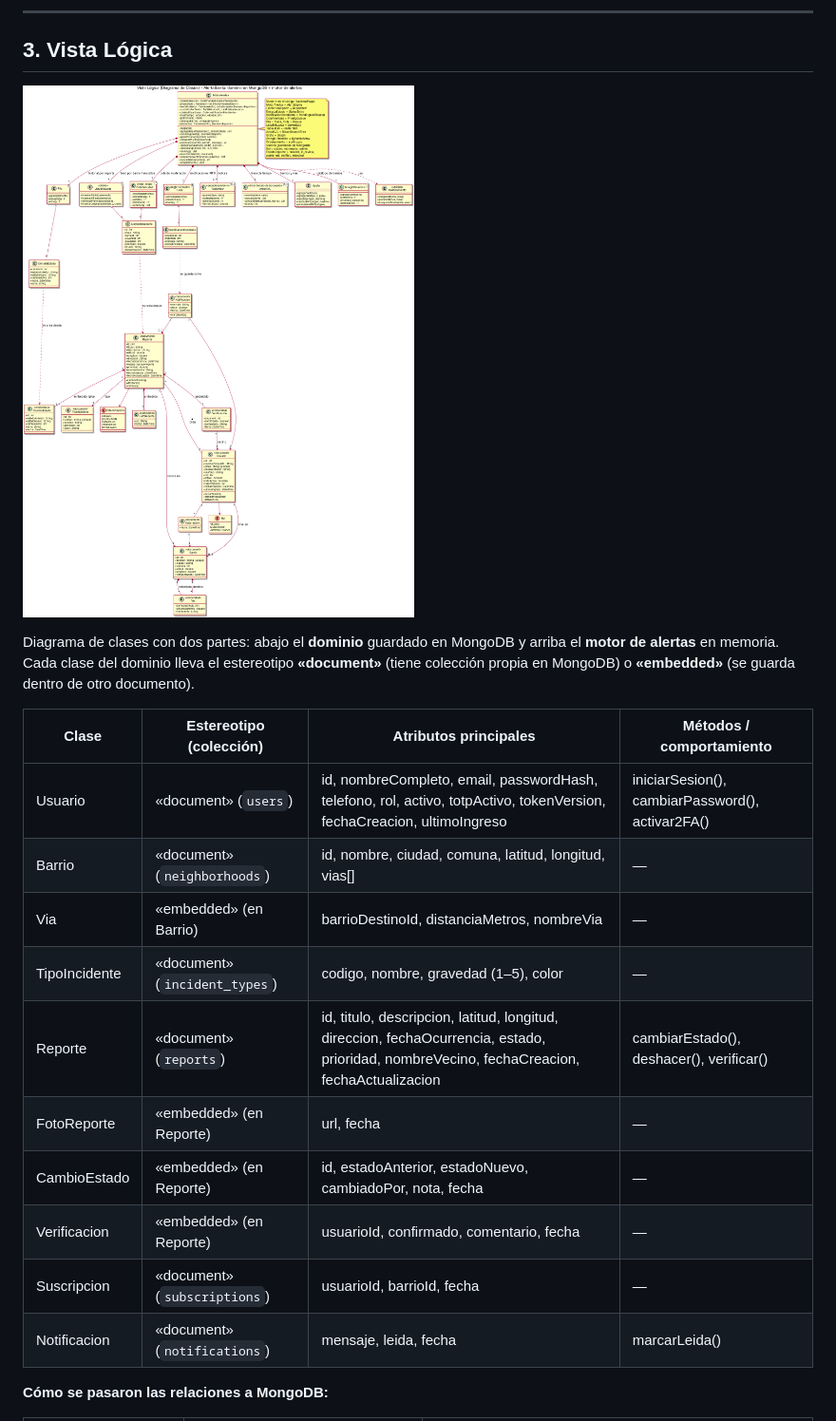
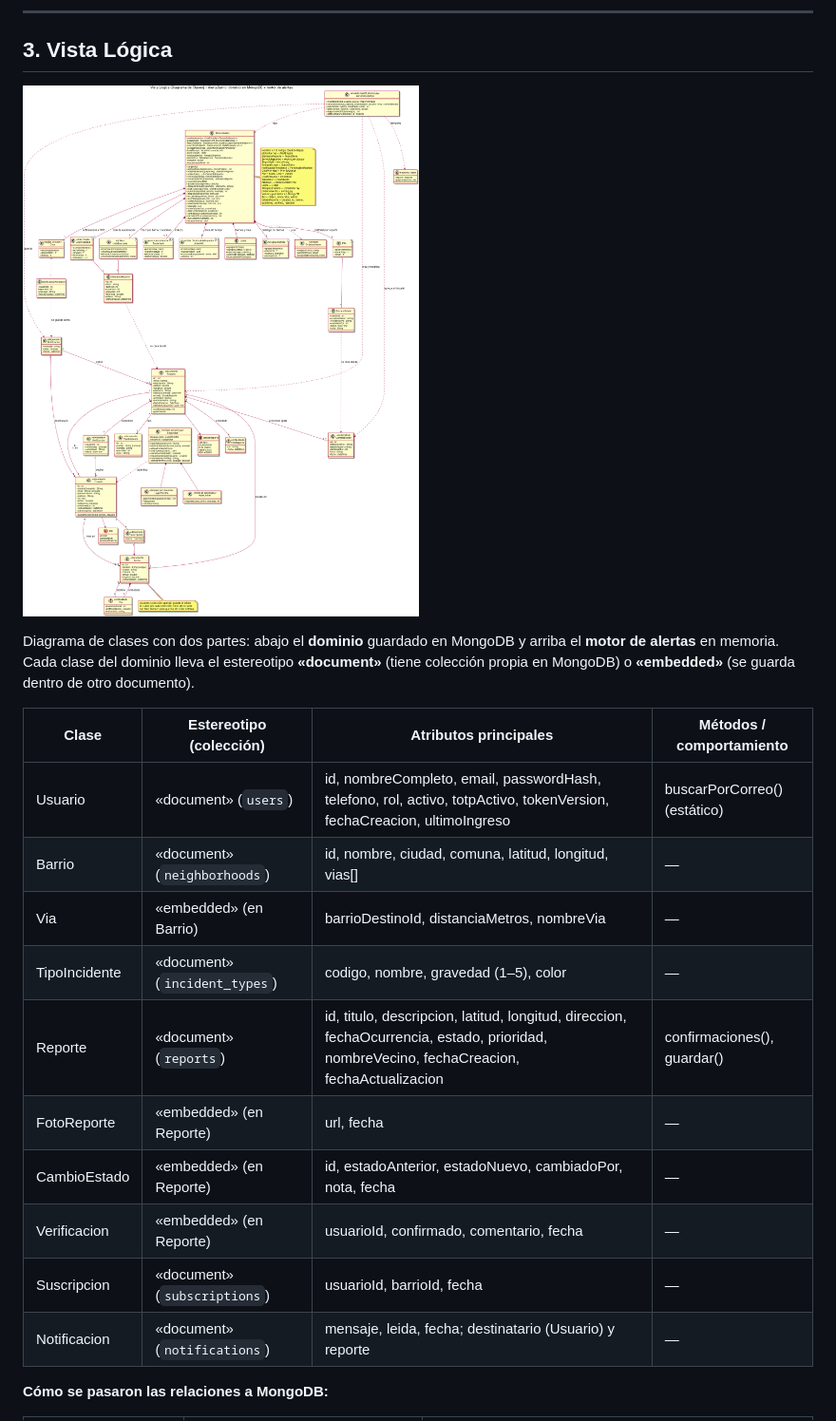
Before and after one commit to neber18/AlertaBarrio-Diseno-de-Software, a Markdown page: docs/wiki/06-Arquitectura-4+1-Vistas.md, the part around one of its changes. Shown at 95% size. GitHub-like rendering; pictures changed too: docs/diagramas/Vista_Logica_AlertaBarrio.png.

Commit message:
docs: vista lógica con servicios y operaciones del motor

```diff
--- a/docs/wiki/06-Arquitectura-4+1-Vistas.md
+++ b/docs/wiki/06-Arquitectura-4+1-Vistas.md
@@ -62,16 +62,16 @@ Diagrama de clases con dos partes: abajo el **dominio** guardado en MongoDB y ar
 
 | Clase | Estereotipo (colección) | Atributos principales | Métodos / comportamiento |
 |-------|-------------------------|-----------------------|--------------------------|
-| Usuario | «document» (`users`) | id, nombreCompleto, email, passwordHash, telefono, rol, activo, totpActivo, tokenVersion, fechaCreacion, ultimoIngreso | iniciarSesion(), cambiarPassword(), activar2FA() |
+| Usuario | «document» (`users`) | id, nombreCompleto, email, passwordHash, telefono, rol, activo, totpActivo, tokenVersion, fechaCreacion, ultimoIngreso | buscarPorCorreo() (estático) |
 | Barrio | «document» (`neighborhoods`) | id, nombre, ciudad, comuna, latitud, longitud, vias[] | — |
 | Via | «embedded» (en Barrio) | barrioDestinoId, distanciaMetros, nombreVia | — |
 | TipoIncidente | «document» (`incident_types`) | codigo, nombre, gravedad (1–5), color | — |
-| Reporte | «document» (`reports`) | id, titulo, descripcion, latitud, longitud, direccion, fechaOcurrencia, estado, prioridad, nombreVecino, fechaCreacion, fechaActualizacion | cambiarEstado(), deshacer(), verificar() |
+| Reporte | «document» (`reports`) | id, titulo, descripcion, latitud, longitud, direccion, fechaOcurrencia, estado, prioridad, nombreVecino, fechaCreacion, fechaActualizacion | confirmaciones(), guardar() |
 | FotoReporte | «embedded» (en Reporte) | url, fecha | — |
 | CambioEstado | «embedded» (en Reporte) | id, estadoAnterior, estadoNuevo, cambiadoPor, nota, fecha | — |
 | Verificacion | «embedded» (en Reporte) | usuarioId, confirmado, comentario, fecha | — |
 | Suscripcion | «document» (`subscriptions`) | usuarioId, barrioId, fecha | — |
-| Notificacion | «document» (`notifications`) | mensaje, leida, fecha | marcarLeida() |
+| Notificacion | «document» (`notifications`) | mensaje, leida, fecha; destinatario (Usuario) y reporte | — |
 
 **Cómo se pasaron las relaciones a MongoDB:**
 
```
Also changed, not shown: other parts of docs/wiki/06-Arquitectura-4+1-Vistas.md (+9 -1 lines), 1 other file.
